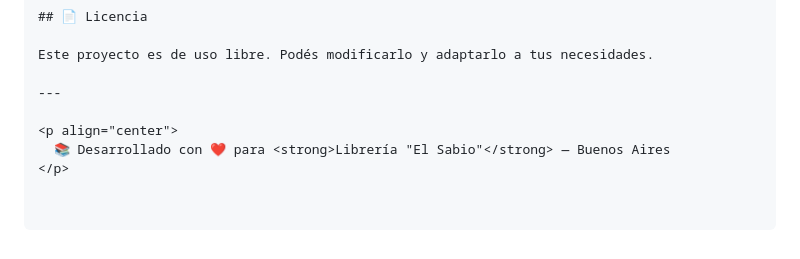
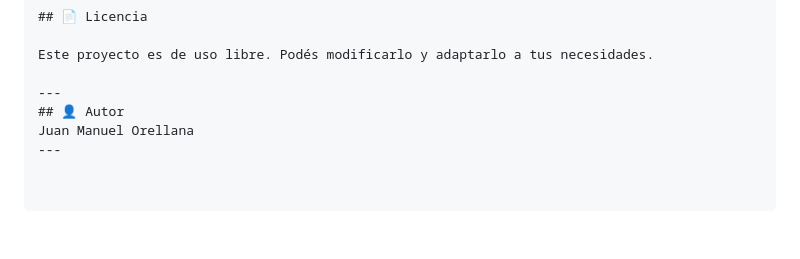
Before and after one commit to coderhouse2025-droid/Facturador, a Markdown page: README.md, the part around the change. Rendered like a GitHub page.

```diff
--- a/README.md
+++ b/README.md
@@ -133,7 +133,6 @@ El archivo se descarga con el nombre `factura_FAC-XXXX.pdf`.
 Este proyecto es de uso libre. Podés modificarlo y adaptarlo a tus necesidades.
 
 ---
-
-<p align="center">
-  📚 Desarrollado con ❤️ para <strong>Librería "El Sabio"</strong> — Buenos Aires
-</p>
+## 👤 Autor
+Juan Manuel Orellana
+---
```
